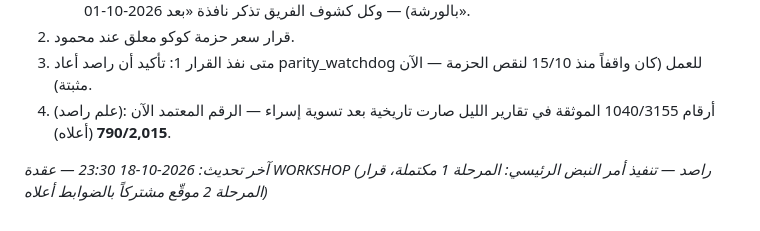
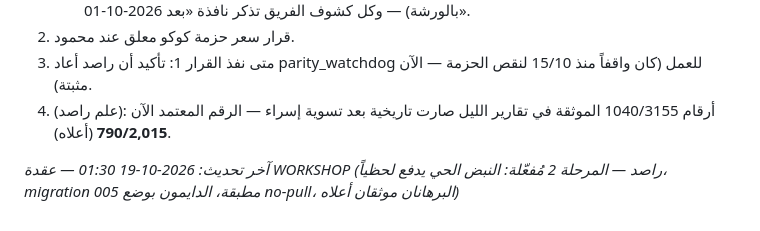
Before and after one commit to mahmoudelnagarprint-web/Marwa-Bot, a Markdown page: MARWA_HOME_STATE.md, the part around the change. GitHub-like rendering.

Commit message:
auto-sync: WORKSHOP @ 2026-10-19 01:51

```diff
--- a/MARWA_HOME_STATE.md
+++ b/MARWA_HOME_STATE.md
@@ -78,4 +78,4 @@
 3. متى نفذ القرار 1: تأكيد أن راصد أعاد parity_watchdog للعمل (كان واقفاً منذ 15/10 لنقص الحزمة — الآن مثبتة).
 4. (علم راصد): أرقام 1040/3155 الموثقة في تقارير الليل صارت تاريخية بعد تسوية إسراء — الرقم المعتمد الآن **790/2,015** (أعلاه).
 
-*آخر تحديث: 2026-10-18 23:30 — عقدة WORKSHOP (راصد — تنفيذ أمر النبض الرئيسي: المرحلة 1 مكتملة، قرار المرحلة 2 موقّع مشتركاً بالضوابط أعلاه)*
+*آخر تحديث: 2026-10-19 01:30 — عقدة WORKSHOP (راصد — المرحلة 2 مُفعّلة: النبض الحي يدفع لحظياً، migration 005 مطبقة، الدايمون بوضع no-pull، البرهانان موثقان أعلاه)*
```
